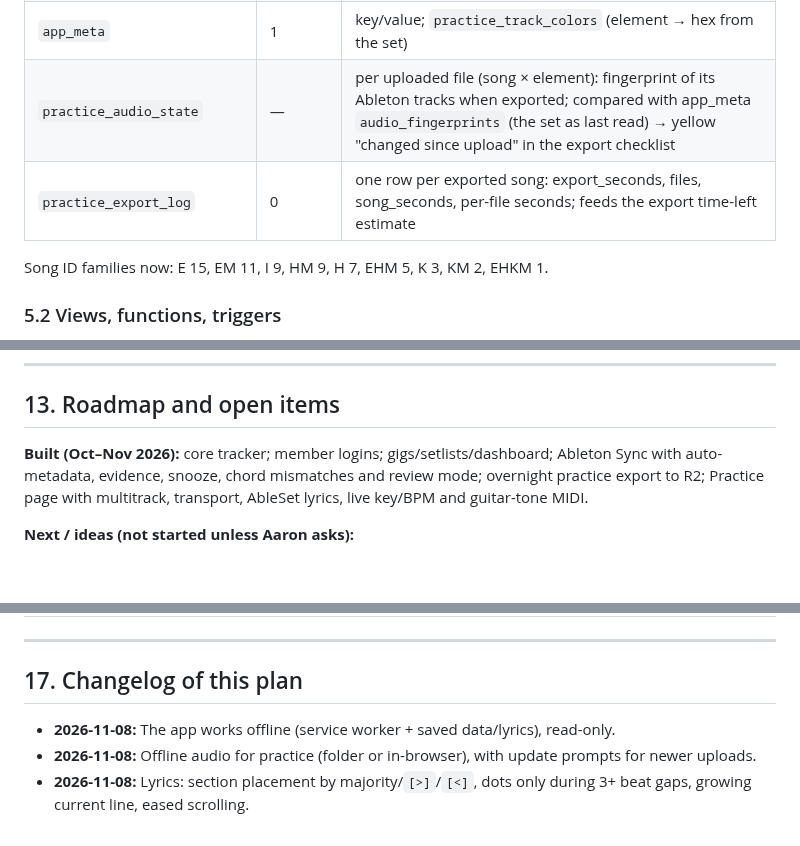
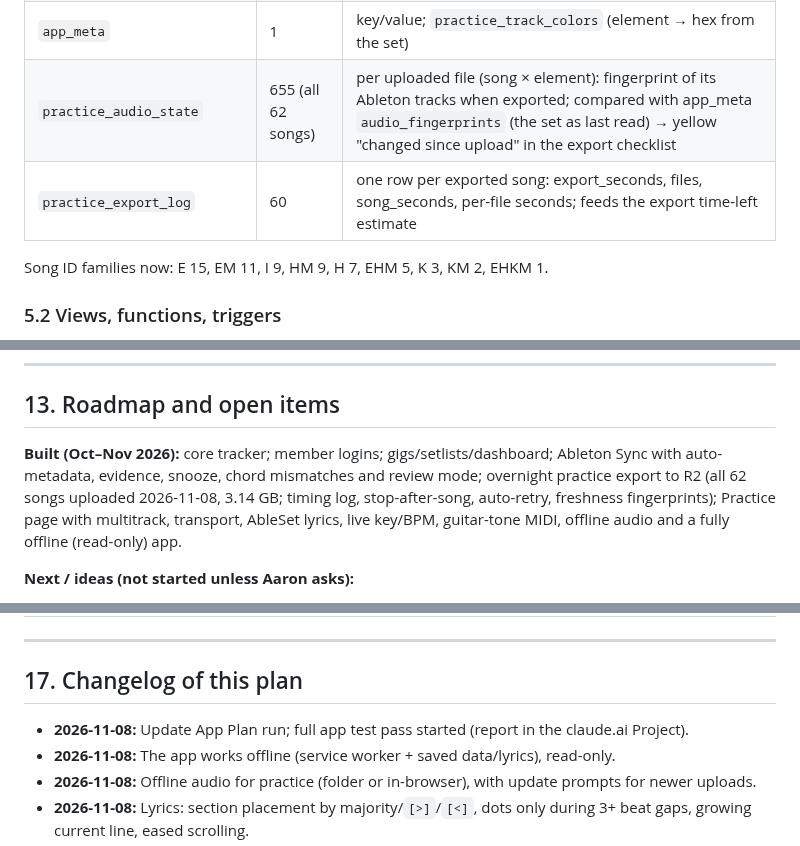
Before and after one commit to aaronmark2222/tsp-band-app-live, a Markdown page: APP_PLAN.md, 3 parts joined by grey strips. Rendered like a GitHub page; blank space fills up the shorter version.

Commit message:
Update App Plan (2026-11-08)
Co-Authored-By: Claude Opus 5.5 <noreply@anthropic.com>
Claude-Session: https://claude.ai/code/session_01DHARKAhsEq9T8ANZGhZMrX

```diff
--- a/APP_PLAN.md
+++ b/APP_PLAN.md
@@ -142,8 +142,8 @@ Aaron is the owner and the only person who runs Ableton Sync and exports. He mos
 | `practice_tracks` | 10 | **legacy**: early manual-upload index. The bucket listing is now the truth; kept for history |
 | `song_lyrics` | 62 | per song from the last Read set: `tracks` (+LYRICS lines `{t,e,text,c}`), `sections` (`{t,name,c}`), `tempo` (`[[sec,bpm]]`), `bars` (`[[sec,num,den]]`), `tone` (`{t,bar,n,v,d}`), duration_seconds, als_modified_at |
 | `app_meta` | 1 | key/value; `practice_track_colors` (element → hex from the set) |
-| `practice_audio_state` | — | per uploaded file (song × element): fingerprint of its Ableton tracks when exported; compared with app_meta `audio_fingerprints` (the set as last read) → yellow "changed since upload" in the export checklist |
-| `practice_export_log` | 0 | one row per exported song: export_seconds, files, song_seconds, per-file seconds; feeds the export time-left estimate |
+| `practice_audio_state` | 655 (all 62 songs) | per uploaded file (song × element): fingerprint of its Ableton tracks when exported; compared with app_meta `audio_fingerprints` (the set as last read) → yellow "changed since upload" in the export checklist |
+| `practice_export_log` | 60 | one row per exported song: export_seconds, files, song_seconds, per-file seconds; feeds the export time-left estimate |
 
 Song ID families now: E 15, EM 11, I 9, HM 9, H 7, EHM 5, K 3, KM 2, EHKM 1.
 
@@ -386,7 +386,7 @@ Done = `Completed`; `No` = not applicable; `Corrections` and `Recorded` are unfi
 
 ## 13. Roadmap and open items
 
-**Built (Oct–Nov 2026):** core tracker; member logins; gigs/setlists/dashboard; Ableton Sync with auto-metadata, evidence, snooze, chord mismatches and review mode; overnight practice export to R2; Practice page with multitrack, transport, AbleSet lyrics, live key/BPM and guitar-tone MIDI.
+**Built (Oct–Nov 2026):** core tracker; member logins; gigs/setlists/dashboard; Ableton Sync with auto-metadata, evidence, snooze, chord mismatches and review mode; overnight practice export to R2 (all 62 songs uploaded 2026-11-08, 3.14 GB; timing log, stop-after-song, auto-retry, freshness fingerprints); Practice page with multitrack, transport, AbleSet lyrics, live key/BPM, guitar-tone MIDI, offline audio and a fully offline (read-only) app.
 
 **Next / ideas (not started unless Aaron asks):**
 - App setlist → AbleSet setlist (planned third step of the Ableton integration).
@@ -456,6 +456,7 @@ Done = `Completed`; `No` = not applicable; `Corrections` and `Recorded` are unfi
 ---
 
 ## 17. Changelog of this plan
+- **2026-11-08:** Update App Plan run; full app test pass started (report in the claude.ai Project).
 - **2026-11-08:** The app works offline (service worker + saved data/lyrics), read-only.
 - **2026-11-08:** Offline audio for practice (folder or in-browser), with update prompts for newer uploads.
 - **2026-11-08:** Lyrics: section placement by majority/`[>]`/`[<]`, dots only during 3+ beat gaps, growing current line, eased scrolling.
```
Also changed, not shown: other parts of APP_PLAN.md (+1 -1 lines).
